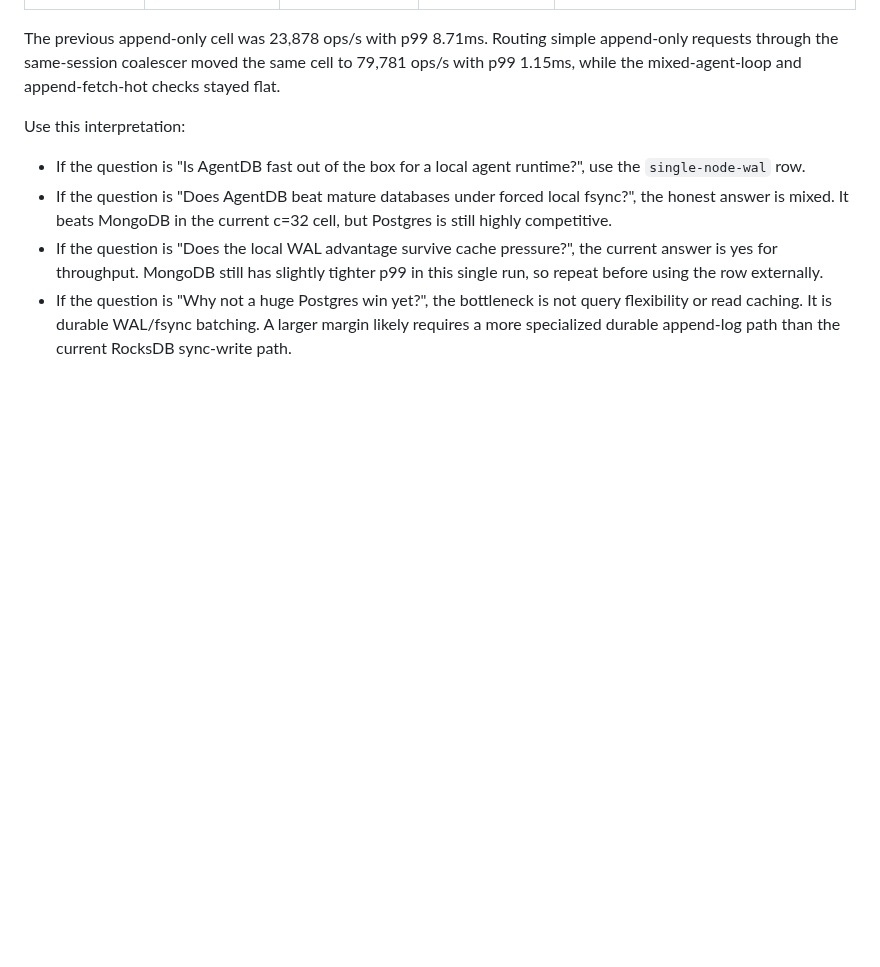
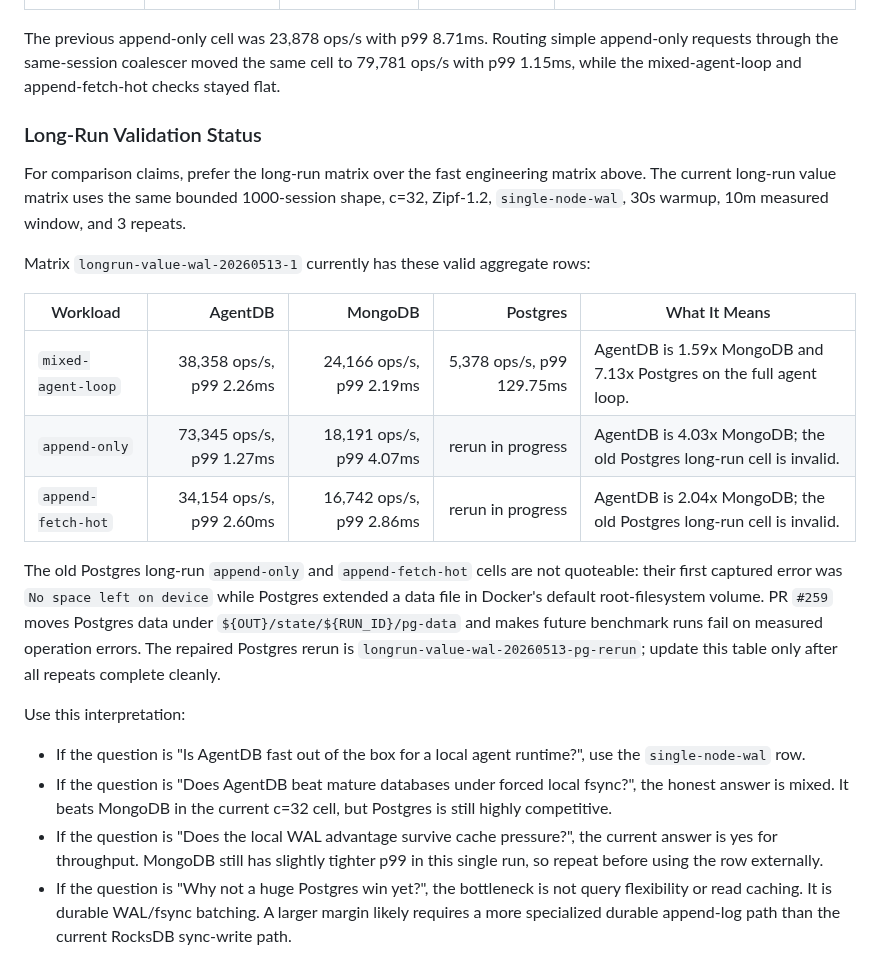
Before and after one commit to shenli/agentdb, a Markdown page: tools/agentdb-bench/README.md, the part around the change. GitHub-like rendering; blank space fills up the shorter version.

Commit message:
Document long-run benchmark validity status

```diff
--- a/tools/agentdb-bench/README.md
+++ b/tools/agentdb-bench/README.md
@@ -113,6 +113,29 @@ The previous append-only cell was 23,878 ops/s with p99 8.71ms. Routing simple
 append-only requests through the same-session coalescer moved the same cell to
 79,781 ops/s with p99 1.15ms, while the mixed-agent-loop and append-fetch-hot
 checks stayed flat.
+
+### Long-Run Validation Status
+
+For comparison claims, prefer the long-run matrix over the fast engineering
+matrix above. The current long-run value matrix uses the same bounded
+1000-session shape, c=32, Zipf-1.2, `single-node-wal`, 30s warmup, 10m measured
+window, and 3 repeats.
+
+Matrix `longrun-value-wal-20260513-1` currently has these valid aggregate rows:
+
+| Workload | AgentDB | MongoDB | Postgres | What It Means |
+|---|---:|---:|---:|---|
+| `mixed-agent-loop` | 38,358 ops/s, p99 2.26ms | 24,166 ops/s, p99 2.19ms | 5,378 ops/s, p99 129.75ms | AgentDB is 1.59x MongoDB and 7.13x Postgres on the full agent loop. |
+| `append-only` | 73,345 ops/s, p99 1.27ms | 18,191 ops/s, p99 4.07ms | rerun in progress | AgentDB is 4.03x MongoDB; the old Postgres long-run cell is invalid. |
+| `append-fetch-hot` | 34,154 ops/s, p99 2.60ms | 16,742 ops/s, p99 2.86ms | rerun in progress | AgentDB is 2.04x MongoDB; the old Postgres long-run cell is invalid. |
+
+The old Postgres long-run `append-only` and `append-fetch-hot` cells are not
+quoteable: their first captured error was `No space left on device` while
+Postgres extended a data file in Docker's default root-filesystem volume. PR
+`#259` moves Postgres data under `${OUT}/state/${RUN_ID}/pg-data` and makes
+future benchmark runs fail on measured operation errors. The repaired Postgres
+rerun is `longrun-value-wal-20260513-pg-rerun`; update this table only after all
+repeats complete cleanly.
 
 Use this interpretation:
 
```
